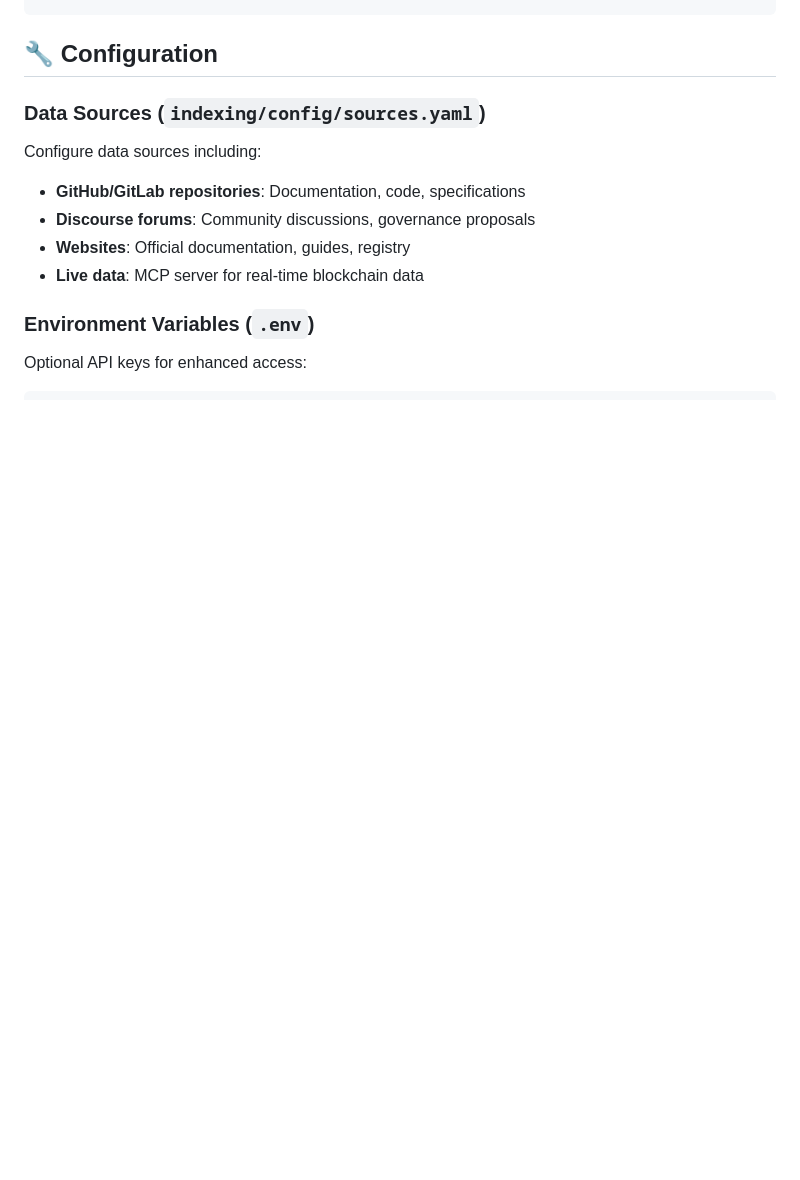
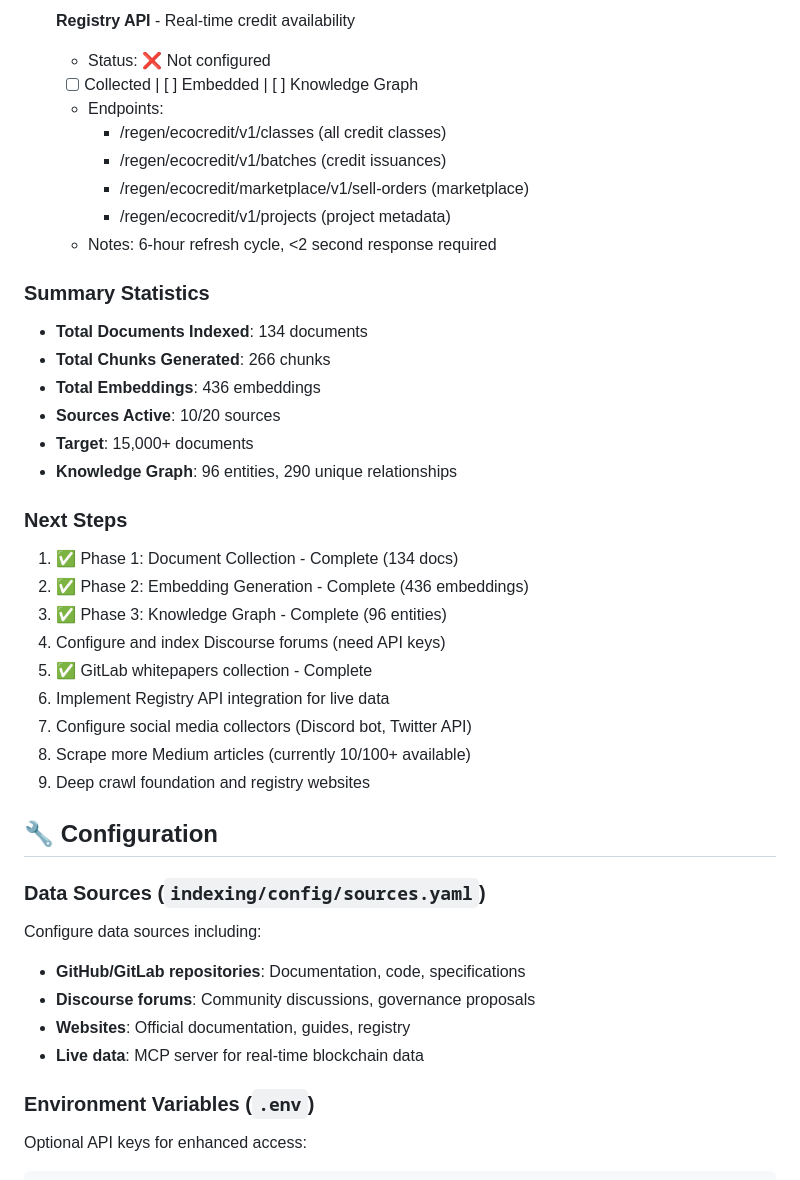
Before and after one commit to gaiaaiagent/koi-sensors, a Markdown page: indexing/README.md, the part around one of its changes. Rendered like a GitHub page; blank space fills up the shorter version.

```diff
--- a/indexing/README.md
+++ b/indexing/README.md
@@ -123,3 +227,31 @@ The knowledge infrastructure component of the Regen Network AI Agent System. Thi
+- [ ] **Registry API** - Real-time credit availability
+  - Status: ❌ Not configured
+  - [ ] Collected | [ ] Embedded | [ ] Knowledge Graph
+  - Endpoints:
+    - /regen/ecocredit/v1/classes (all credit classes)
+    - /regen/ecocredit/v1/batches (credit issuances)
+    - /regen/ecocredit/marketplace/v1/sell-orders (marketplace)
+    - /regen/ecocredit/v1/projects (project metadata)
+  - Notes: 6-hour refresh cycle, <2 second response required
+
+### Summary Statistics
+- **Total Documents Indexed**: 134 documents
+- **Total Chunks Generated**: 266 chunks
+- **Total Embeddings**: 436 embeddings
+- **Sources Active**: 10/20 sources
+- **Target**: 15,000+ documents
+- **Knowledge Graph**: 96 entities, 290 unique relationships
+
+### Next Steps
+1. ✅ Phase 1: Document Collection - Complete (134 docs)
+2. ✅ Phase 2: Embedding Generation - Complete (436 embeddings)
+3. ✅ Phase 3: Knowledge Graph - Complete (96 entities)
+4. Configure and index Discourse forums (need API keys)
+5. ✅ GitLab whitepapers collection - Complete
+6. Implement Registry API integration for live data
+7. Configure social media collectors (Discord bot, Twitter API)
+8. Scrape more Medium articles (currently 10/100+ available)
+9. Deep crawl foundation and registry websites
 
 ## 🔧 Configuration
 
```
Also changed, not shown: other parts of indexing/README.md (+104 -0 lines).
